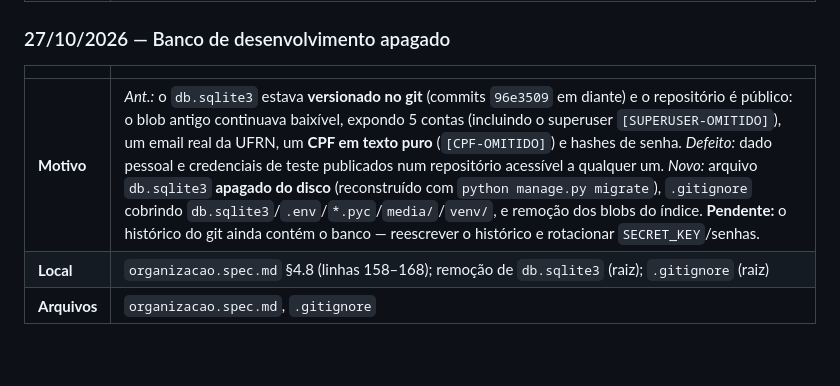
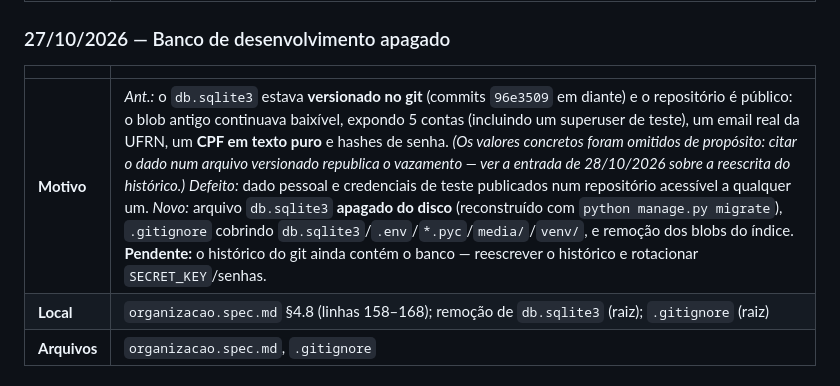
Before and after one commit to GuilhermeQuerque/Residencia_universitaria_de_gradua-o, a Markdown page: update_spec/mod_spec.md, the part around the change. Drawn GitHub-style; blank space fills up the shorter version.

Commit message:
docs: nao cita mais o CPF e a senha no log do vazamento
O mod_spec.md descrevia o vazamento do db.sqlite3 citando o CPF e o
usuario do superuser literalmente. Isso republica o proprio dado que a
reescrita do historico vai remover - o registro do FATO basta.

Tambem registra a reescrita do historico e a decisao do banco de producao.

```diff
--- a/update_spec/mod_spec.md
+++ b/update_spec/mod_spec.md
@@ -83,7 +83,7 @@ Exemplo do formato:
 
 | | |
 |---|---|
-| **Motivo** | *Ant.:* o `db.sqlite3` estava **versionado no git** (commits `96e3509` em diante) e o repositório é público: o blob antigo continuava baixível, expondo 5 contas (incluindo o superuser `[SUPERUSER-OMITIDO]`), um email real da UFRN, um **CPF em texto puro** (`[CPF-OMITIDO]`) e hashes de senha. *Defeito:* dado pessoal e credenciais de teste publicados num repositório acessível a qualquer um. *Novo:* arquivo `db.sqlite3` **apagado do disco** (reconstruído com `python manage.py migrate`), `.gitignore` cobrindo `db.sqlite3`/`.env`/`*.pyc`/`media/`/`venv/`, e remoção dos blobs do índice. **Pendente:** o histórico do git ainda contém o banco — reescrever o histórico e rotacionar `SECRET_KEY`/senhas. |
+| **Motivo** | *Ant.:* o `db.sqlite3` estava **versionado no git** (commits `96e3509` em diante) e o repositório é público: o blob antigo continuava baixível, expondo 5 contas (incluindo um superuser de teste), um email real da UFRN, um **CPF em texto puro** e hashes de senha. *(Os valores concretos foram omitidos de propósito: citar o dado num arquivo versionado republica o vazamento — ver a entrada de 28/10/2026 sobre a reescrita do histórico.)* *Defeito:* dado pessoal e credenciais de teste publicados num repositório acessível a qualquer um. *Novo:* arquivo `db.sqlite3` **apagado do disco** (reconstruído com `python manage.py migrate`), `.gitignore` cobrindo `db.sqlite3`/`.env`/`*.pyc`/`media/`/`venv/`, e remoção dos blobs do índice. **Pendente:** o histórico do git ainda contém o banco — reescrever o histórico e rotacionar `SECRET_KEY`/senhas. |
 | **Local** | `organizacao.spec.md` §4.8 (linhas 158–168); remoção de `db.sqlite3` (raiz); `.gitignore` (raiz) |
 | **Arquivos** | `organizacao.spec.md`, `.gitignore` |
 
```
